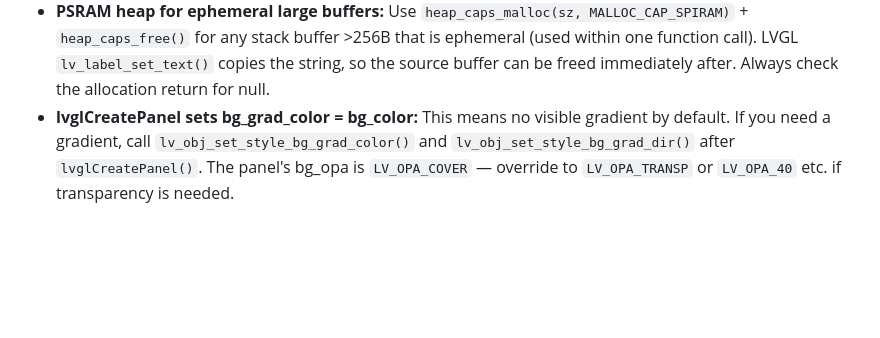
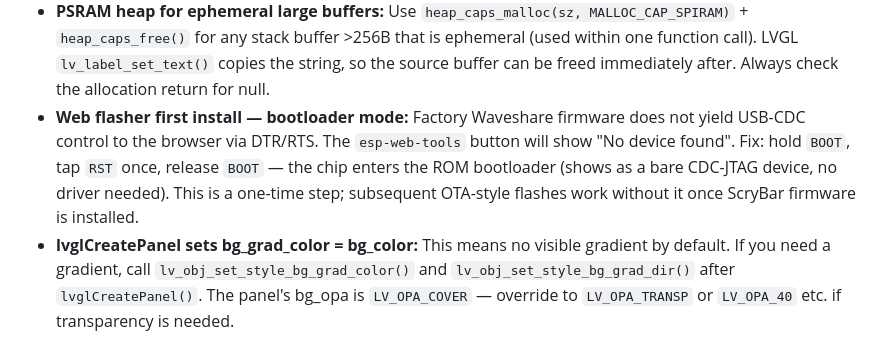
Before and after one commit to enuzzo/scrybar, a Markdown page: knowledge/project_knowledge.md, the part around the change. Rendered like a GitHub page; blank space fills up the shorter version.

```diff
--- a/knowledge/project_knowledge.md
+++ b/knowledge/project_knowledge.md
@@ -781,6 +781,7 @@ For deterministic theme captures:
 - **Struct grouping enum ordering:** When grouping globals into structs, any enum types used as struct members (e.g. `TouchAuxButton`, `UiClockMode`) must be defined *before* the struct definition. The Arduino/GCC single-pass compilation model requires forward declarations for types used in in-class member initializers.
 - **LVGL panel helper vs raw create:** Use `lvglCreatePanel()` for new containers — it handles the 10-line boilerplate (opaque bg, no border/shadow/scroll, pad zero). Override specific properties after. Only use raw `lv_obj_create()` when the panel pattern doesn't fit (e.g. labels, images, canvases).
 - **PSRAM heap for ephemeral large buffers:** Use `heap_caps_malloc(sz, MALLOC_CAP_SPIRAM)` + `heap_caps_free()` for any stack buffer >256B that is ephemeral (used within one function call). LVGL `lv_label_set_text()` copies the string, so the source buffer can be freed immediately after. Always check the allocation return for null.
+- **Web flasher first install — bootloader mode:** Factory Waveshare firmware does not yield USB-CDC control to the browser via DTR/RTS. The `esp-web-tools` button will show "No device found". Fix: hold `BOOT`, tap `RST` once, release `BOOT` — the chip enters the ROM bootloader (shows as a bare CDC-JTAG device, no driver needed). This is a one-time step; subsequent OTA-style flashes work without it once ScryBar firmware is installed.
 - **lvglCreatePanel sets bg_grad_color = bg_color:** This means no visible gradient by default. If you need a gradient, call `lv_obj_set_style_bg_grad_color()` and `lv_obj_set_style_bg_grad_dir()` after `lvglCreatePanel()`. The panel's bg_opa is `LV_OPA_COVER` — override to `LV_OPA_TRANSP` or `LV_OPA_40` etc. if transparency is needed.
 
 ## Toolchain Setup (macOS — reference install)
```
Also changed, not shown: knowledge/decisions.md (+8 -0 lines).
